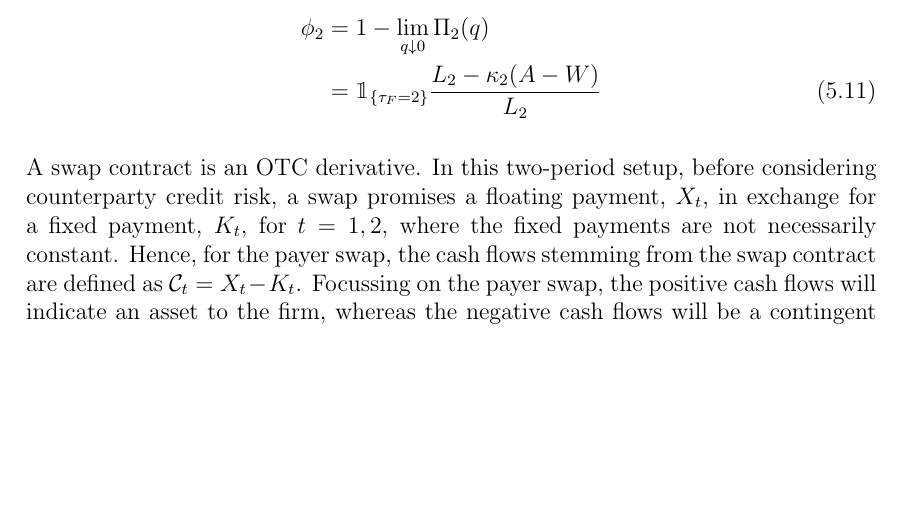
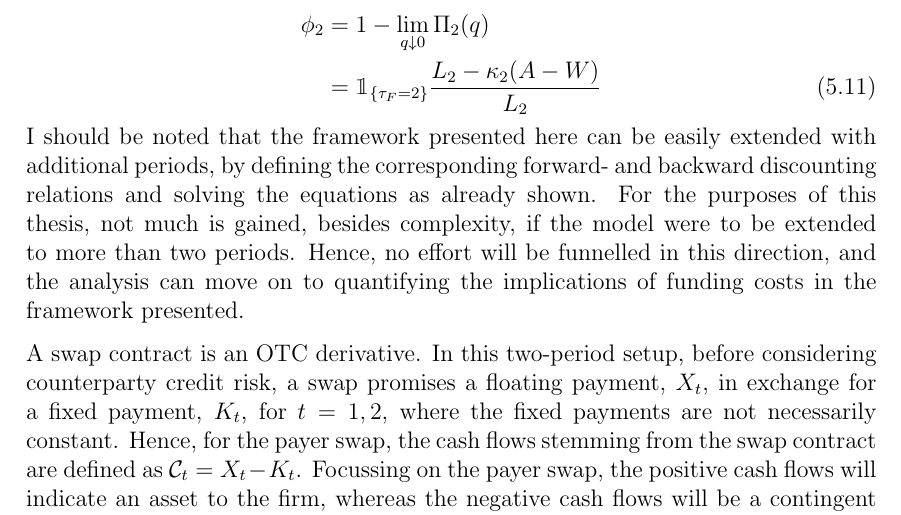
Before and after one commit to sebastianbaltser/master-thesis, a LaTeX thesis (thesis/main.tex, which reads thesis/content/body-matter/swap-contract/valuation-framework.tex): part of page 57 of 58, cut so that both start at the same text, the shorter picture padded with empty space. Compiled offline with pdfLaTeX.

Commit message:
Add bridge

```diff
--- a/thesis/content/body-matter/swap-contract/valuation-framework.tex
+++ b/thesis/content/body-matter/swap-contract/valuation-framework.tex
@@ -250,6 +250,15 @@
                 L_{2}
             }
         \end{align}
+        I should be noted that the framework presented here can be easily extended
+        with additional periods,
+        by defining the corresponding forward- and backward discounting relations
+        and solving the equations as already shown.
+        For the purposes of this thesis, not much is gained, besides complexity,
+        if the model were to be extended to more than two periods.
+        Hence, no effort will be funnelled in this direction,
+        and the analysis can move on to quantifying the implications of funding costs
+        in the framework presented.
 
         A swap contract is an OTC derivative.
         In this two-period setup, before considering counterparty credit risk, a swap promises a floating payment, $X_t$, in exchange for a fixed payment, $K_t$, for $t = 1,2$, where the fixed payments are not necessarily constant.
```
